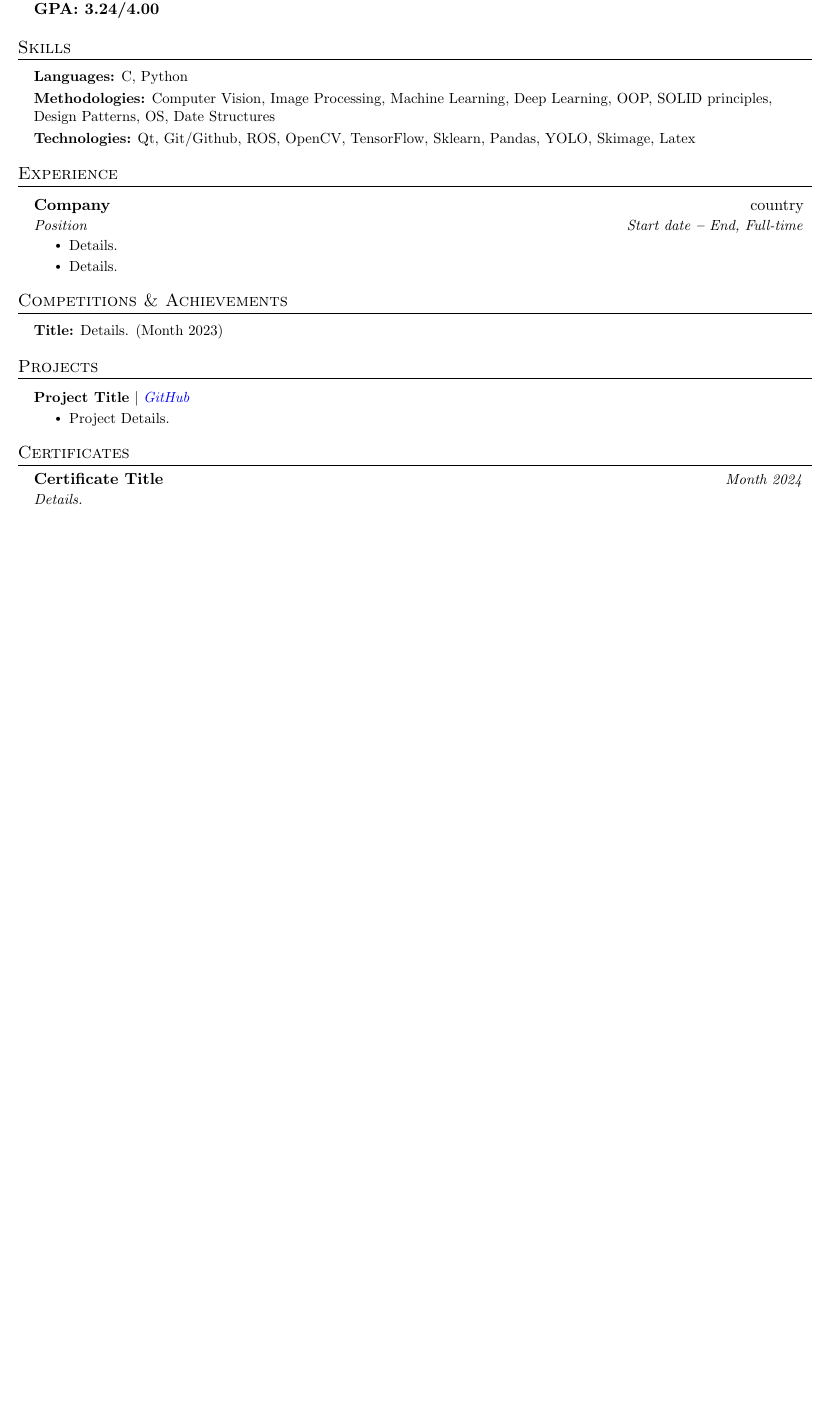
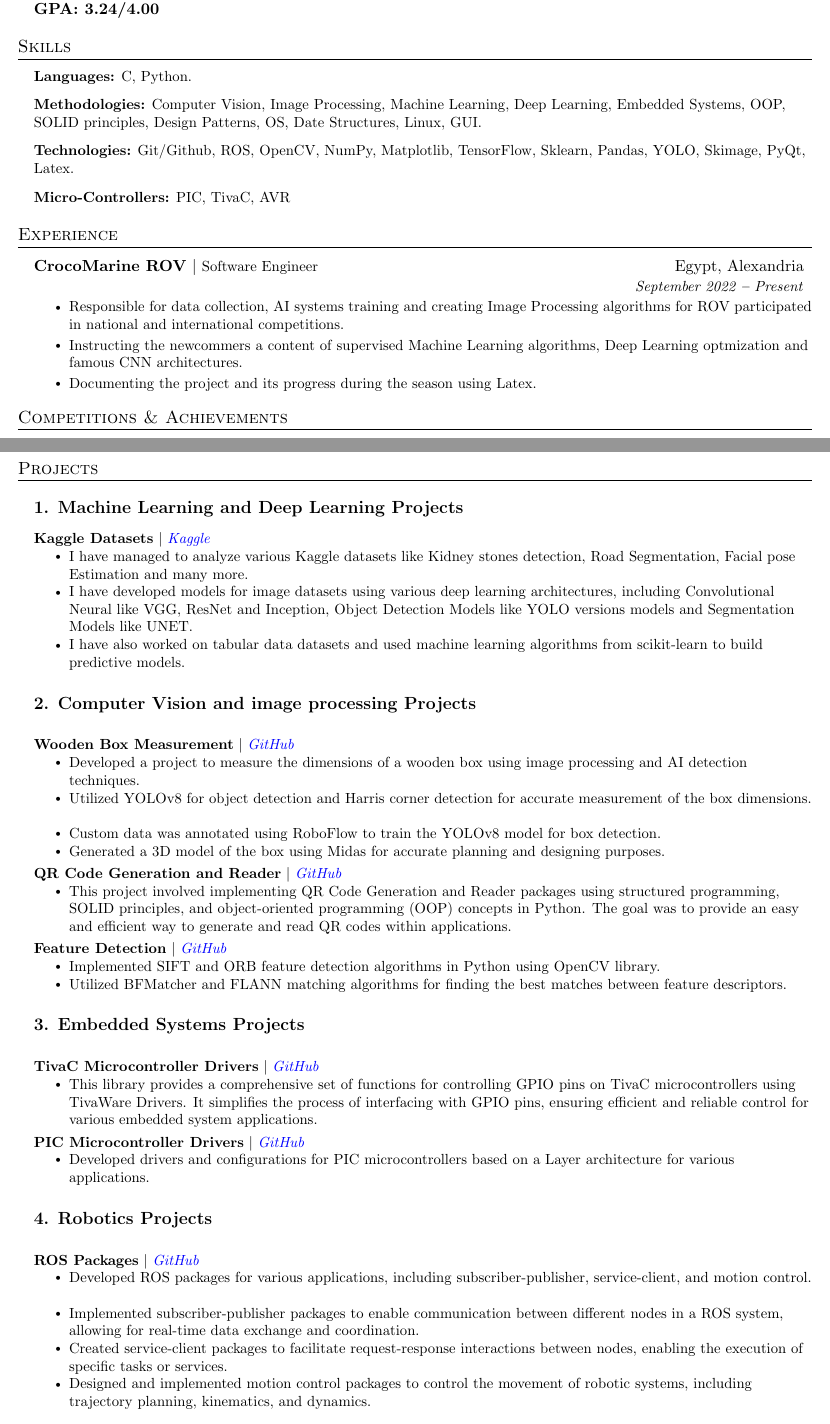
Before and after one commit to HtmMhmd/Latex_projects, a LaTeX CV (resume/Hatem Resume.tex): part of the page before the commit and two parts of pages 1 and 2 of 2 after it, the two joined at a grey line, cut so that both start at the same text, the shorter picture padded with empty space. Compiled offline with pdfLaTeX.

Commit message:
update resume

```diff
--- a/resume/Hatem Resume.tex
+++ b/resume/Hatem Resume.tex
@@ -1,10 +1,9 @@
 %-------------------------
 % Resume in Latex
-
 %------------------------
 
 \documentclass[letterpaper,11pt]{article}
-
+\usepackage{scalerel}
 \usepackage{latexsym}
 \usepackage[empty]{fullpage}
 \usepackage{titlesec}
@@ -78,6 +76,14 @@
     \end{tabular*}\vspace{-7pt}
 }
 
+\newcommand{\experienceSubheading}[4]{
+  \vspace{-2pt}\item
+    \begin{tabular*}{0.97\textwidth}[t]{l@{\extracolsep{\fill}}r}
+      \textbf{#1} $|$ {\small#3} & {#2} \\
+      \hfill & \textit{\small #4} \\
+    \end{tabular*}\vspace{-7pt}
+}
+
 
 \newcommand{\resumeSubSubheading}[2]{
     \vspace{-2pt}\item
@@ -104,12 +110,11 @@
     \end{tabular*}\vspace{-7pt}
 }
 
+\newcommand{\resumeCertificate}[3]{
+  \vspace{-2pt}\item[\scaleobj{0.7}{\bullet}]
 
-\newcommand{\resumeOrganizationHeading}[4]{
-  \vspace{-2pt}\item
-    \begin{tabular*}{0.97\textwidth}[t]{l@{\extracolsep{\fill}}r}
-      \textbf{#1} & \textit{\small #2} \\
-      \textit{\small#3}
+  \begin{tabular*}{0.92\textwidth}[t]{l@{\extracolsep{\fill}}r}
+  \textbf{#1} $|$ \small{#2} & \hfill{\textit{#3}} \\
   \end{tabular*}\vspace{-7pt}
   }
 
@@ -168,14 +172,16 @@
   \resumeSubHeadingListStart
 
         \small{\item{
-
-        \textbf{Languages:}{ C, Python} \\ \vspace{3pt}
-
-        \textbf{Methodologies:}{ Computer Vision, Image Processing, Machine Learning, Deep Learning, OOP, SOLID principles, Design Patterns, OS, Date Structures} \\ \vspace{3pt}
-
-        \textbf{Technologies:}{ Qt, Git$/$Github, ROS, OpenCV, TensorFlow, Sklearn, Pandas, YOLO, Skimage, Latex} \\ \vspace{3pt}
-
-
+        \textbf{Languages:}{ C, Python.} \\ \vspace{3pt}
+        }}
+        \small{\item{
+        \textbf{Methodologies:}{ Computer Vision, Image Processing, Machine Learning, Deep Learning, Embedded Systems, OOP, SOLID principles, Design Patterns, OS, Date Structures, Linux, GUI.} \\ \vspace{3pt}
+        }}
+        \small{\item{
+        \textbf{Technologies:}{ Git$/$Github, ROS, OpenCV, NumPy, Matplotlib, TensorFlow, Sklearn, Pandas, YOLO, Skimage, PyQt, Latex.} \\ \vspace{3pt}
+        }}
+        \small{\item{
+          \textbf{Micro-Controllers:}{ PIC, TivaC, AVR}
         }}
   \resumeSubHeadingListEnd
 
@@ -187,15 +193,14 @@
   \vspace{3pt}
   \resumeSubHeadingListStart
 
-    \resumeSubheading
-      {Company}{country}
-      {Position}{Start date \textbf{--} End, Full-time}
+    \experienceSubheading
+      {CrocoMarine ROV}{Egypt, Alexandria}{Software Engineer}
+      {September 2022 \textbf{--} Present}
         \resumeItemListStart
-            \resumeItem{Details.}
-            \resumeItem{Details.}
+            \resumeItem{Responsible for data collection, AI systems training and creating Image Processing algorithms for ROV participated in national and international competitions.}
+            \resumeItem{Instructing the newcommers a content of supervised Machine Learning algorithms, Deep Learning optmization and famous CNN architectures.}
+            \resumeItem{Documenting the project and its progress during the season using Latex.}
         \resumeItemListEnd
-
-
 
   \resumeSubHeadingListEnd
 
@@ -206,5 +211,3 @@
 \section{Competitions \& Achievements}
   \vspace{2pt}
   \resumeSubHeadingListStart
-    \small{\item{
-        \textbf{Title:}{ Details. (Month 2023)} \\ \vspace{3pt}
@@ -222,32 +237,77 @@
     \vspace{3pt}
     \resumeSubHeadingListStart
 
+    \subsection*{1. Machine Learning and Deep Learning Projects}
+    \vspace{1pt}
     \resumeProjectHeading
-        {\textbf{Project Title} $|$ \emph{\href{Project Link}{\color{blue}GitHub}}}{}
+    {\textbf{Kaggle Datasets} $|$ \emph{\href{https://www.kaggle.com/tommy011/code}{\color{blue}Kaggle}}}{}
     \resumeItemListStart
-            \resumeItem{Project Details.}
+      \resumeItem{I have managed to analyze various Kaggle datasets like Kidney stones detection, Road Segmentation, Facial pose Estimation and many more.}
+      \resumeItem{I have developed models for image datasets using various deep learning architectures, including Convolutional Neural like VGG, ResNet and Inception, Object Detection Models like YOLO versions models and Segmentation Models like UNET.}
+      \resumeItem{I have also worked on tabular data datasets and used machine learning algorithms from scikit-learn to build predictive models.}
     \resumeItemListEnd
+
+    \subsection*{2. Computer Vision and image processing Projects}
+     \vspace{1pt}
+    \resumeProjectHeading
+    {\textbf{Wooden Box Measurement} $|$ \emph{\href{https://github.com/your-username/wooden-box-measurement}{\color{blue}GitHub}}}{}
+    \resumeItemListStart
+      \resumeItem{Developed a project to measure the dimensions of a wooden box using image processing and AI detection techniques.}
+      \resumeItem{Utilized YOLOv8 for object detection and Harris corner detection for accurate measurement of the box dimensions.}
+      \resumeItem{Custom data was annotated using RoboFlow to train the YOLOv8 model for box detection.}
+      \resumeItem{Generated a 3D model of the box using Midas for accurate planning and designing purposes.}
+    \resumeItemListEnd
+
+    \resumeProjectHeading
+    {\textbf{QR Code Generation and Reader} $|$ \emph{\href{https://github.com/HtmMhmd/QR-code-Generation-and-Reader}{\color{blue}GitHub}}}{}
+    \resumeItemListStart
+      \resumeItem{This project involved implementing QR Code Generation and Reader packages using structured programming, SOLID principles, and object-oriented programming (OOP) concepts in Python. The goal was to provide an easy and efficient way to generate and read QR codes within applications.}
+    \resumeItemListEnd
+
+    \resumeProjectHeading
+    {\textbf{Feature Detection} $|$ \emph{\href{https://github.com/your-username/sift-orb-feature-detection}{\color{blue}GitHub}}}{}
+    \resumeItemListStart
+      \resumeItem{Implemented SIFT and ORB feature detection algorithms in Python using OpenCV library.}
+      \resumeItem{Utilized BFMatcher and FLANN matching algorithms for finding the best matches between feature descriptors.}
+      \resumeItemListEnd
+
+  \subsection*{3. Embedded Systems Projects}
+   \vspace{1pt}
+  \resumeProjectHeading
+  {\textbf{TivaC Microcontroller Drivers} $|$ \emph{\href{https://github.com/HtmMhmd/TivaC-microcontroller-drivers}{\color{blue}GitHub}}}{}
+    \resumeItemListStart
+      \resumeItem{This library provides a comprehensive set of functions for controlling GPIO pins on TivaC microcontrollers using TivaWare Drivers. It simplifies the process of interfacing with GPIO pins, ensuring efficient and reliable control for various embedded system applications.}
+    \resumeItemListEnd
+
+    \resumeProjectHeading
+    {\textbf{PIC Microcontroller Drivers} $|$ \emph{\href{https://github.com/HtmMhmd/TivaC-microcontroller-drivers}{\color{blue}GitHub}}}{}
+    \resumeItemListStart
+      \resumeItem{Developed drivers and configurations for PIC microcontrollers based on a Layer architecture for various applications.}
+    \resumeItemListEnd
+
+
+    \subsection*{4. Robotics Projects}
+     \vspace{1pt}
+    \resumeProjectHeading
+    {\textbf{ROS Packages} $|$ \emph{\href{https://github.com/HtmMhmd/ROS_packages}{\color{blue}GitHub}}}{}
+      \resumeItemListStart
+          \resumeItem{Developed ROS packages for various applications, including subscriber-publisher, service-client, and motion control.}
+          \resumeItem{Implemented subscriber-publisher packages to enable communication between different nodes in a ROS system, allowing for real-time data exchange and coordination.}
+          \resumeItem{Created service-client packages to facilitate request-response interactions between nodes, enabling the execution of specific tasks or services.}
+          \resumeItem{Designed and implemented motion control packages to control the movement of robotic systems, including trajectory planning, kinematics, and dynamics.}
+      \resumeItemListEnd
+
+
+      % \resumeProjectHeading
+      % {\textbf{Project Title} $|$ \emph{\href{Project Link}{\color{blue}GitHub}}}{}
+      %   \resumeItemListStart
+      %     \resumeItem{Project Details.}
+      %   \resumeItemListEnd
 
 
 
     \resumeSubHeadingListEnd
 
-
-
-%----------- RELEVANT COURSEWORK -----------
-
-% \section{Relevant Coursework}
-  % \vspace{2pt}
-  % \resumeSubHeadingListStart
-    % \small{\item{
-        % \textbf{Major coursework:}{ Materials Science, Electrical Circuits I-II, Digital System Design, Numerical Methods, Probability Theory, Electronics I-II, Signals and Systems, Electromagnetic Field Theory, Energy Conversion, System Dynamics and Control, Communication Engineering, Pattern Recognition, Introduction to Digital Signal Processing, Introduction to Digital Communications, Introduction to Database Systems, Introduction to Image Processing, Machine Vision} \\ \vspace{3pt}
-
-        % \textbf{Minor coursework:}{ Discrete Computational Structures, Introduction to Object-Oriented Programming, Data Structures and Algorithms, Computer Organization, Fundamentals of Software Engineering}
-    % }}
-  % \resumeSubHeadingListEnd
-
-
-
 %----------- CERTIFICATES -----------
 
 \section{Certificates}
@@ -254,4 +315,2 @@
    \resumeSubHeadingListStart
 
-     \resumeOrganizationHeading
-       {Certificate Title}{Month 2024}{Details.}
```
Also changed, not shown: resume/Hatem Resume.pdf, resume/Hatem Resume.tex (82 more changed lines), 6 other files. Lines whose indentation alone changed are shown as unchanged.
